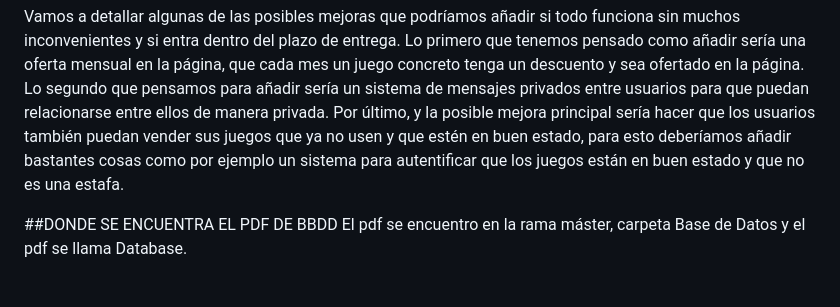
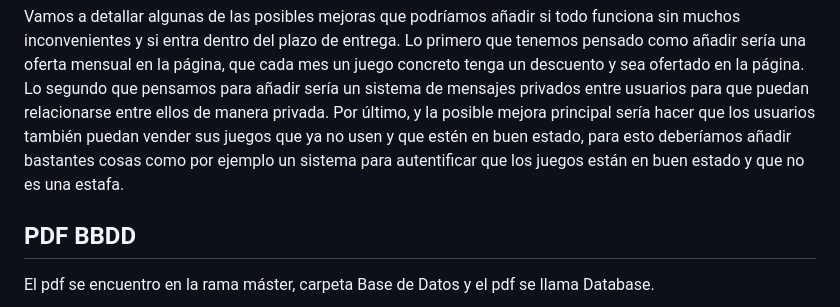
Before and after one commit to agbg7-ua/hada, a Markdown page: README.md, the part around the change. Drawn GitHub-style.

```diff
--- a/README.md
+++ b/README.md
@@ -32,5 +32,5 @@ Lo primero que tenemos pensado como añadir sería una oferta mensual en la pág
 Lo segundo que pensamos para añadir sería un sistema de mensajes privados entre usuarios para que puedan relacionarse entre ellos de manera privada.
 Por último, y la posible mejora principal sería hacer que los usuarios también puedan vender sus juegos que ya no usen y que estén en buen estado, para esto deberíamos añadir bastantes cosas como por ejemplo un sistema para autentificar que los juegos están en buen estado y que no es una estafa.
 
-##DONDE SE ENCUENTRA EL PDF DE BBDD
+## PDF BBDD
 El pdf se encuentro en la rama máster, carpeta Base de Datos y el pdf se llama Database.
```
